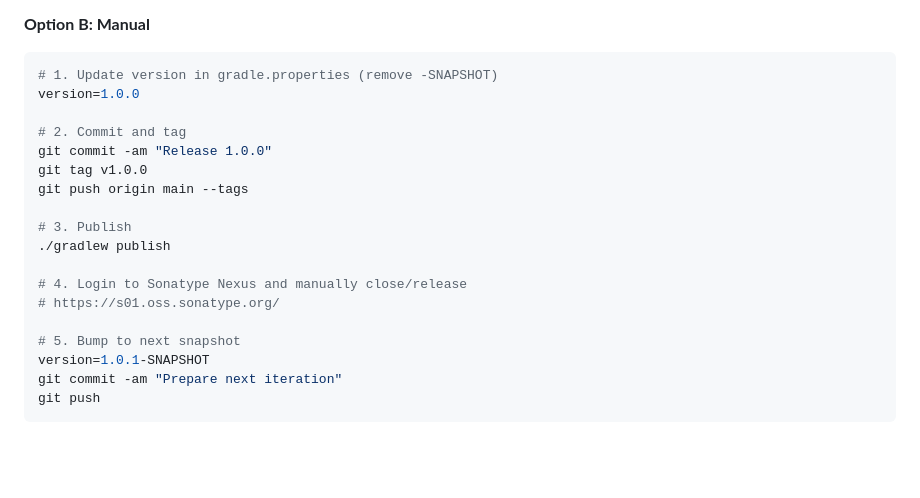
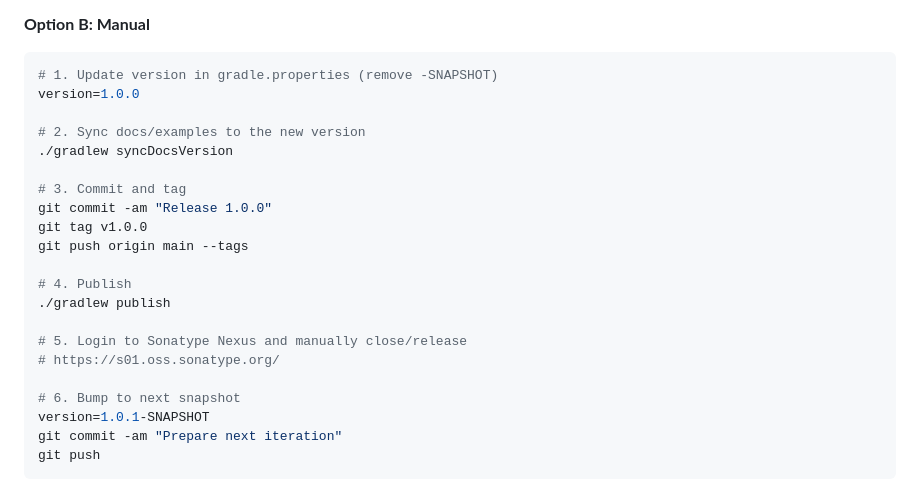
Before and after one commit to harezmi/fit4j, a Markdown page: MAVEN_CENTRAL_SETUP.md, the part around the change. Drawn GitHub-style; blank space fills up the shorter version.

```diff
--- a/MAVEN_CENTRAL_SETUP.md
+++ b/MAVEN_CENTRAL_SETUP.md
@@ -97,18 +97,21 @@ Available at: https://s01.oss.sonatype.org/content/repositories/snapshots/
 # 1. Update version in gradle.properties (remove -SNAPSHOT)
 version=1.0.0
 
-# 2. Commit and tag
+# 2. Sync docs/examples to the new version
+./gradlew syncDocsVersion
+
+# 3. Commit and tag
 git commit -am "Release 1.0.0"
 git tag v1.0.0
 git push origin main --tags
 
-# 3. Publish
+# 4. Publish
 ./gradlew publish
 
-# 4. Login to Sonatype Nexus and manually close/release
+# 5. Login to Sonatype Nexus and manually close/release
 # https://s01.oss.sonatype.org/
 
-# 5. Bump to next snapshot
+# 6. Bump to next snapshot
 version=1.0.1-SNAPSHOT
 git commit -am "Prepare next iteration"
 git push
```
Also changed, not shown: PUBLISHING.md (+12 -1 lines).
